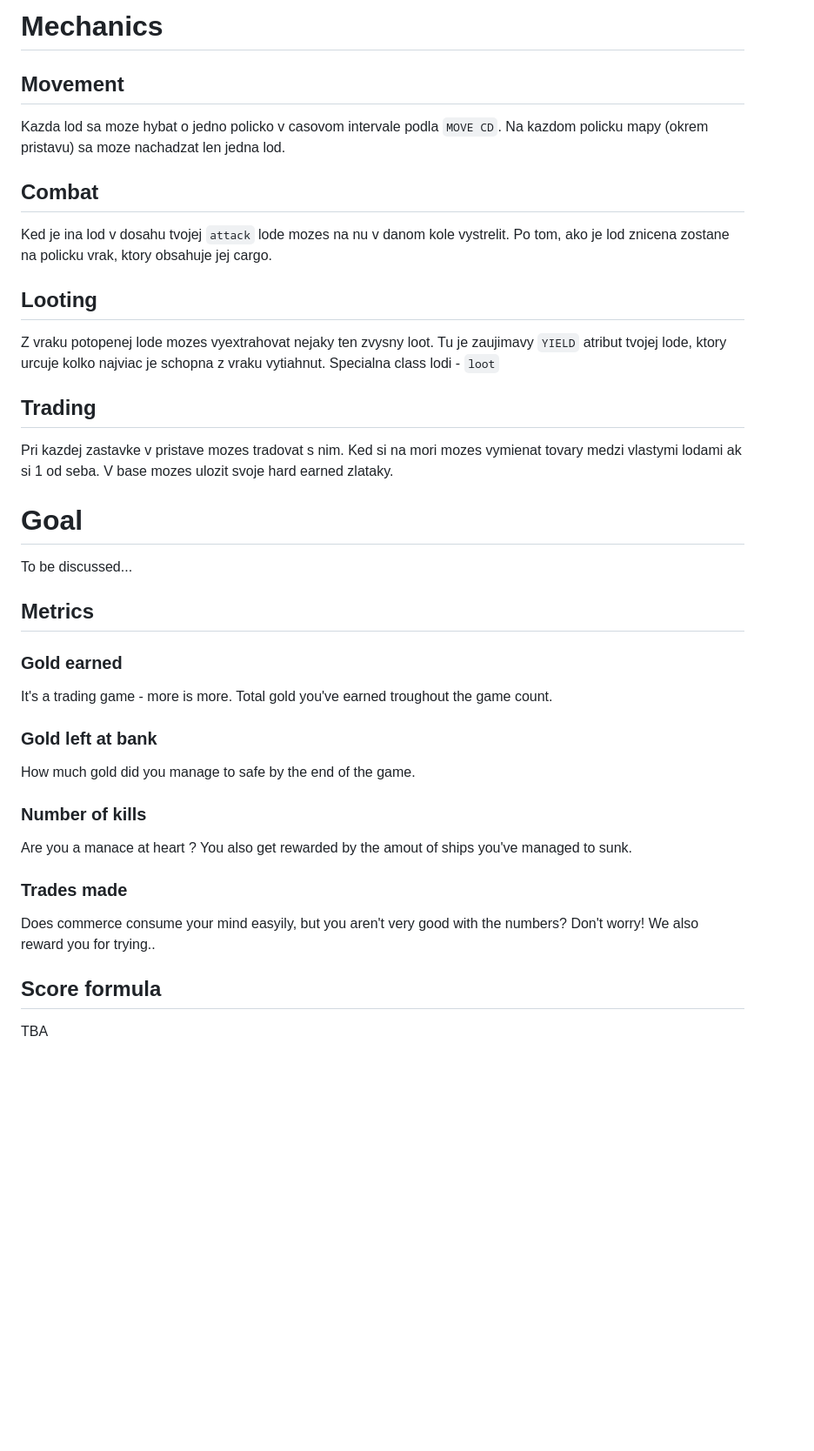
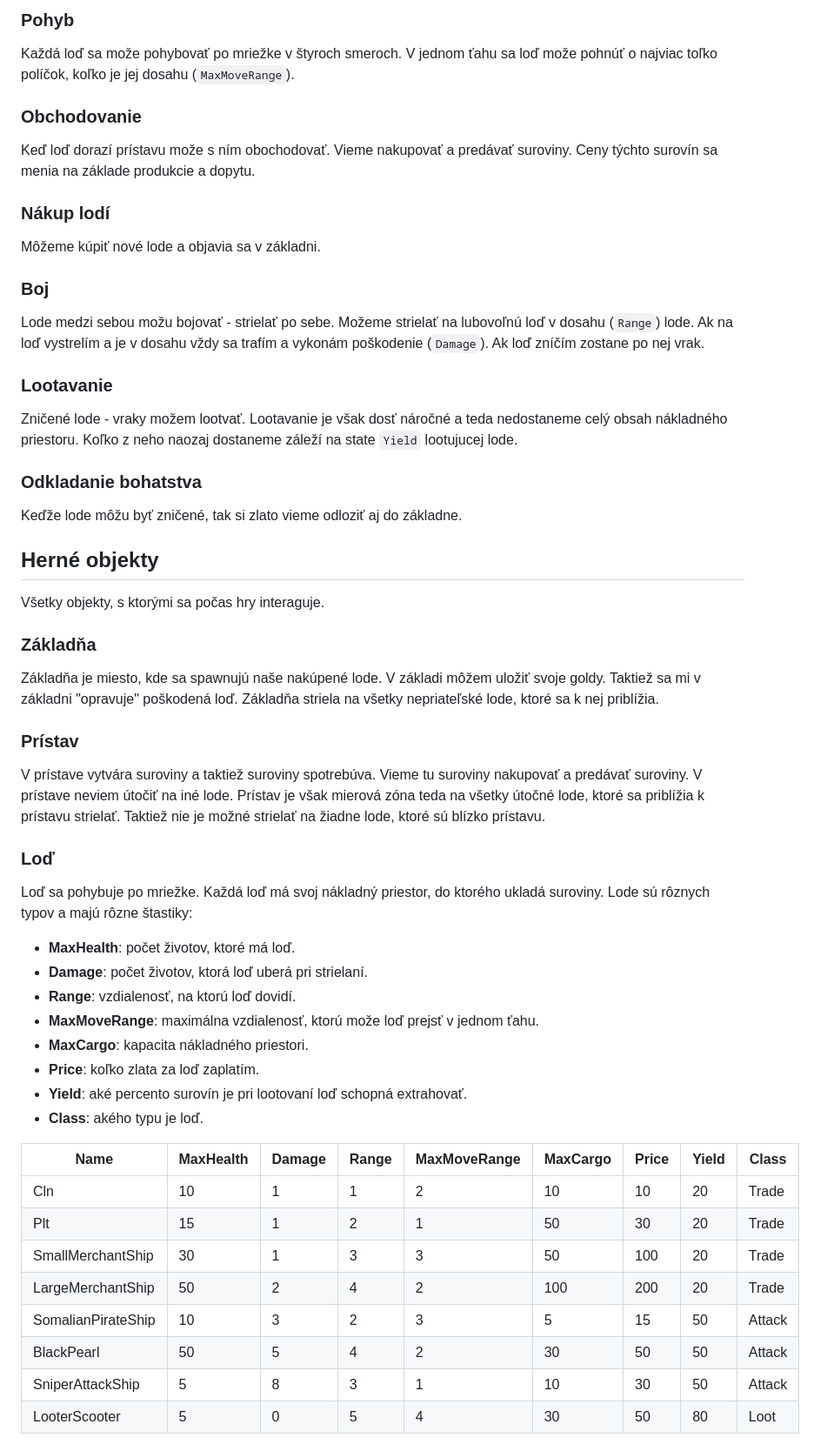
Before and after one commit to trojsten/ksp-proboj-2023-jesen, a Markdown page: README.md, the part around one of its changes. Shown at 87% size. Rendered like a GitHub page; blank space fills up the shorter version.

```diff
--- a/README.md
+++ b/README.md
@@ -52,27 +20,70 @@ Lode sa daju v baseke vylepsovat - statny sa prenasobia nejakym cislom.
 
-# Mechanics
-## Movement
-Kazda lod sa moze hybat o jedno policko v casovom intervale podla `MOVE CD`.
-Na kazdom policku mapy (okrem pristavu) sa moze nachadzat len jedna lod.
-## Combat
-Ked je ina lod v dosahu tvojej `attack` lode mozes na nu v danom kole vystrelit. Po tom, ako je lod znicena zostane na policku vrak, ktory obsahuje jej cargo.
-## Looting
-Z vraku potopenej lode mozes vyextrahovat nejaky ten zvysny loot. Tu je zaujimavy `YIELD` atribut tvojej lode, ktory urcuje kolko najviac je schopna z vraku vytiahnut. Specialna class lodi - `loot`
-## Trading
-Pri kazdej zastavke v pristave mozes tradovat s nim.
-Ked si na mori mozes vymienat tovary medzi vlastymi lodami ak si 1 od seba.
-V base mozes ulozit svoje hard earned zlataky.
+### Pohyb
 
-# Goal
-To be discussed...
-## Metrics
-### Gold earned
-It's a trading game - more is more. Total gold you've earned troughout the game count.
-### Gold left at bank
-How much gold did you manage to safe by the end of the game.
-### Number of kills
-Are you a manace at heart ? You also get rewarded by the amout of ships you've managed to sunk.
-### Trades made
-Does commerce consume your mind easyily, but you aren't very good with the numbers? Don't worry! We also reward you for trying..
-## Score formula
-TBA
+Každá loď sa može pohybovať po mriežke v štyroch smeroch. V jednom ťahu sa loď može pohnúť o najviac toľko
+políčok, koľko je jej dosahu (`MaxMoveRange`).
+
+### Obchodovanie
+
+Keď loď dorazí prístavu može s ním obochodovať. Vieme nakupovať a predávať suroviny. Ceny týchto surovín sa menia
+na základe produkcie a dopytu.
+
+### Nákup lodí
+
+Môžeme kúpiť nové lode a objavia sa v základni.
+
+### Boj
+
+Lode medzi sebou možu bojovať - strielať po sebe. Možeme strielať na lubovoľnú loď v dosahu (`Range`) lode.
+Ak na loď vystrelím a je v dosahu vždy sa trafím a vykonám poškodenie (`Damage`). Ak loď zníčím zostane po nej vrak.
+
+### Lootavanie
+
+Zničené lode - vraky možem lootvať. Lootavanie je však dosť náročné a teda nedostaneme celý obsah nákladného priestoru.
+Koľko z neho naozaj dostaneme záleží na state `Yield` lootujucej lode.
+
+### Odkladanie bohatstva
+
+Keďže lode môžu byť zničené, tak si zlato vieme odloziť aj do základne.
+
+## Herné objekty
+
+Všetky objekty, s ktorými sa počas hry interaguje.
+
+### Základňa
+
+Základňa je miesto, kde sa spawnujú naše nakúpené lode. V základi môžem uložiť svoje goldy.
+Taktiež sa mi v základni "opravuje" poškodená loď. Základňa striela na všetky nepriateľské lode,
+ktoré sa k nej priblížia.
+
+### Prístav
+
+V prístave vytvára suroviny a taktiež suroviny spotrebúva. Vieme tu suroviny nakupovať a predávať suroviny.
+V prístave neviem útočiť na iné lode. Prístav je však mierová zóna teda na všetky útočné lode, ktoré
+sa priblížia k prístavu strielať. Taktiež nie je možné strielať na žiadne lode, ktoré sú blízko prístavu.
+
+### Loď
+
+Loď sa pohybuje po mriežke. Každá loď má svoj nákladný priestor, do ktorého ukladá suroviny. Lode sú rôznych
+typov a majú rôzne štastiky:
+
++ **MaxHealth**: počet životov, ktoré má loď.
++ **Damage**: počet životov, ktorá loď uberá pri strielaní.
++ **Range**: vzdialenosť, na ktorú loď dovidí.
++ **MaxMoveRange**: maximálna vzdialenosť, ktorú može loď prejsť v jednom ťahu.
++ **MaxCargo**: kapacita nákladného priestori.
++ **Price**: koľko zlata za loď zaplatím.
++ **Yield**: aké percento surovín je pri lootovaní loď schopná extrahovať.
++ **Class**: akého typu je loď.
+
+| Name               | MaxHealth | Damage | Range | MaxMoveRange | MaxCargo | Price | Yield | Class  |
+|--------------------|-----------|--------|-------|--------------|----------|-------|-------|--------|
+| Cln                | 10        | 1      | 1     | 2            | 10       | 10    | 20    | Trade  |
+| Plt                | 15        | 1      | 2     | 1            | 50       | 30    | 20    | Trade  |
+| SmallMerchantShip  | 30        | 1      | 3     | 3            | 50       | 100   | 20    | Trade  |
+| LargeMerchantShip  | 50        | 2      | 4     | 2            | 100      | 200   | 20    | Trade  |
+| SomalianPirateShip | 10        | 3      | 2     | 3            | 5        | 15    | 50    | Attack |
+| BlackPearl         | 50        | 5      | 4     | 2            | 30       | 50    | 50    | Attack |
+| SniperAttackShip   | 5         | 8      | 3     | 1            | 10       | 30    | 50    | Attack |
+| LooterScooter      | 5         | 0      | 5     | 4            | 30       | 50    | 80    | Loot   |
+
```
Also changed, not shown: other parts of README.md (+34 -42 lines).
